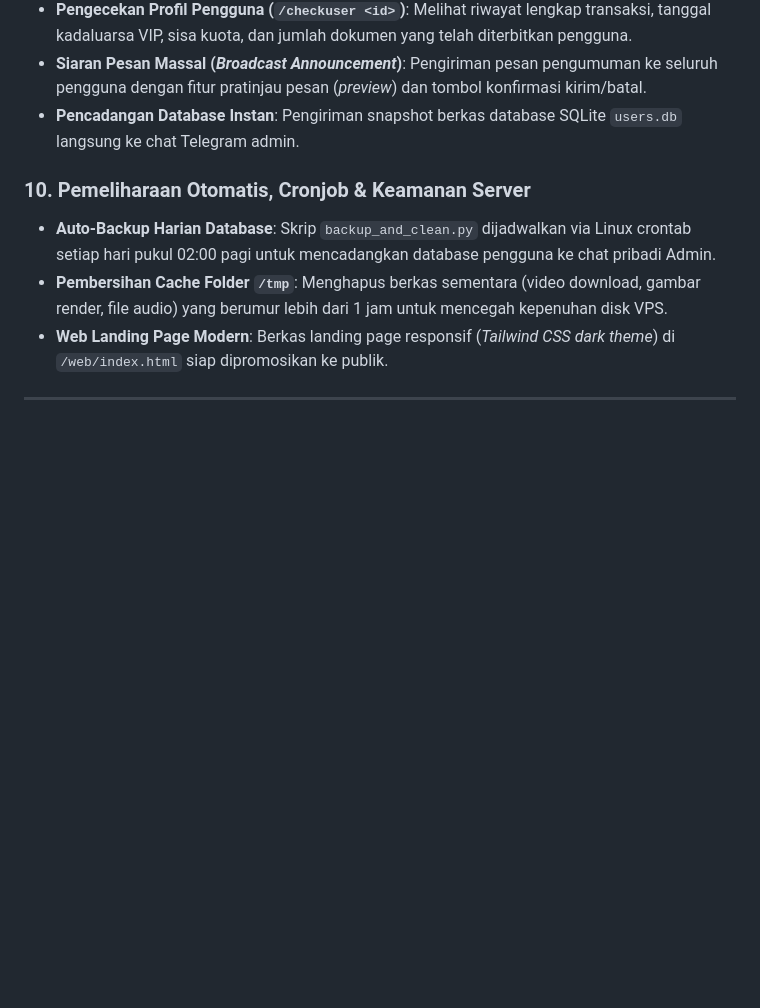
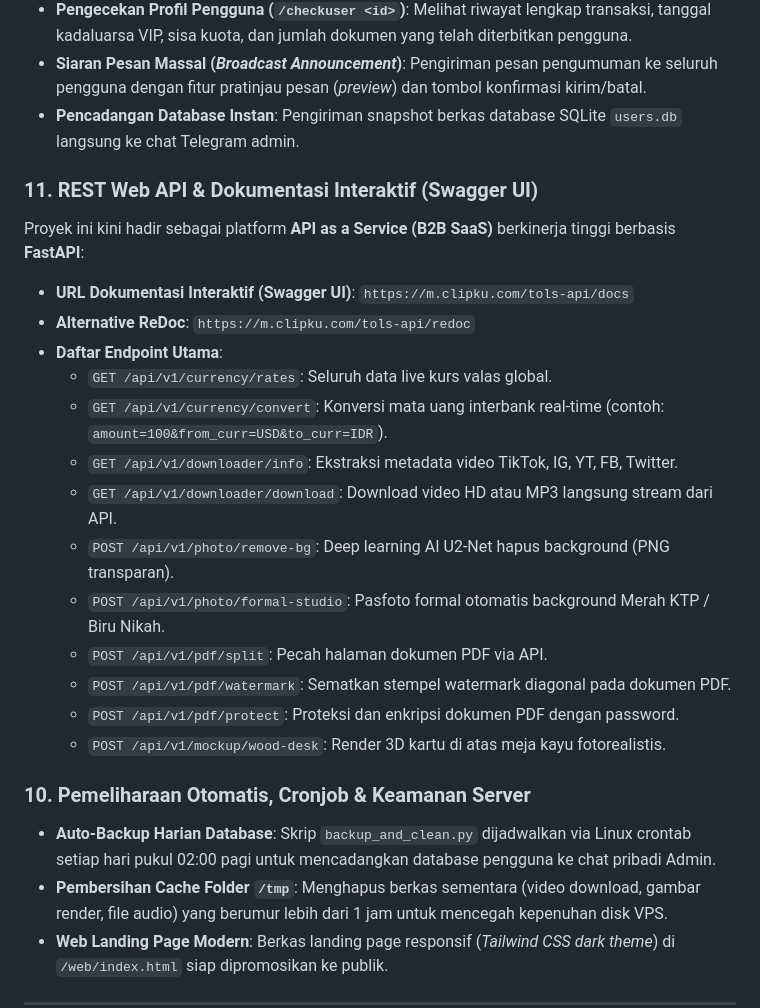
Before and after one commit to Aldi1963/Tols, a Markdown page: README.md, the part around the change. GitHub-like rendering; blank space fills up the shorter version.

Commit message:
docs: Add FastAPI Web API endpoints and Swagger UI reference to README.md

```diff
--- a/README.md
+++ b/README.md
@@ -111,6 +111,22 @@ Akses eksklusif untuk SuperAdmin ID (`5606826328` / `@cs_kancilpay`):
 * **Pengecekan Profil Pengguna (`/checkuser <id>`)**: Melihat riwayat lengkap transaksi, tanggal kadaluarsa VIP, sisa kuota, dan jumlah dokumen yang telah diterbitkan pengguna.
 * **Siaran Pesan Massal (*Broadcast Announcement*)**: Pengiriman pesan pengumuman ke seluruh pengguna dengan fitur pratinjau pesan (*preview*) dan tombol konfirmasi kirim/batal.
 * **Pencadangan Database Instan**: Pengiriman snapshot berkas database SQLite `users.db` langsung ke chat Telegram admin.
+
+### 11. REST Web API & Dokumentasi Interaktif (Swagger UI)
+Proyek ini kini hadir sebagai platform **API as a Service (B2B SaaS)** berkinerja tinggi berbasis **FastAPI**:
+* **URL Dokumentasi Interaktif (Swagger UI)**: `https://m.clipku.com/tols-api/docs`
+* **Alternative ReDoc**: `https://m.clipku.com/tols-api/redoc`
+* **Daftar Endpoint Utama**:
+  * `GET /api/v1/currency/rates`: Seluruh data live kurs valas global.
+  * `GET /api/v1/currency/convert`: Konversi mata uang interbank real-time (contoh: `amount=100&from_curr=USD&to_curr=IDR`).
+  * `GET /api/v1/downloader/info`: Ekstraksi metadata video TikTok, IG, YT, FB, Twitter.
+  * `GET /api/v1/downloader/download`: Download video HD atau MP3 langsung stream dari API.
+  * `POST /api/v1/photo/remove-bg`: Deep learning AI U2-Net hapus background (PNG transparan).
+  * `POST /api/v1/photo/formal-studio`: Pasfoto formal otomatis background Merah KTP / Biru Nikah.
+  * `POST /api/v1/pdf/split`: Pecah halaman dokumen PDF via API.
+  * `POST /api/v1/pdf/watermark`: Sematkan stempel watermark diagonal pada dokumen PDF.
+  * `POST /api/v1/pdf/protect`: Proteksi dan enkripsi dokumen PDF dengan password.
+  * `POST /api/v1/mockup/wood-desk`: Render 3D kartu di atas meja kayu fotorealistis.
 
 ### 10. Pemeliharaan Otomatis, Cronjob & Keamanan Server
 * **Auto-Backup Harian Database**: Skrip `backup_and_clean.py` dijadwalkan via Linux crontab setiap hari pukul 02:00 pagi untuk mencadangkan database pengguna ke chat pribadi Admin.
```
